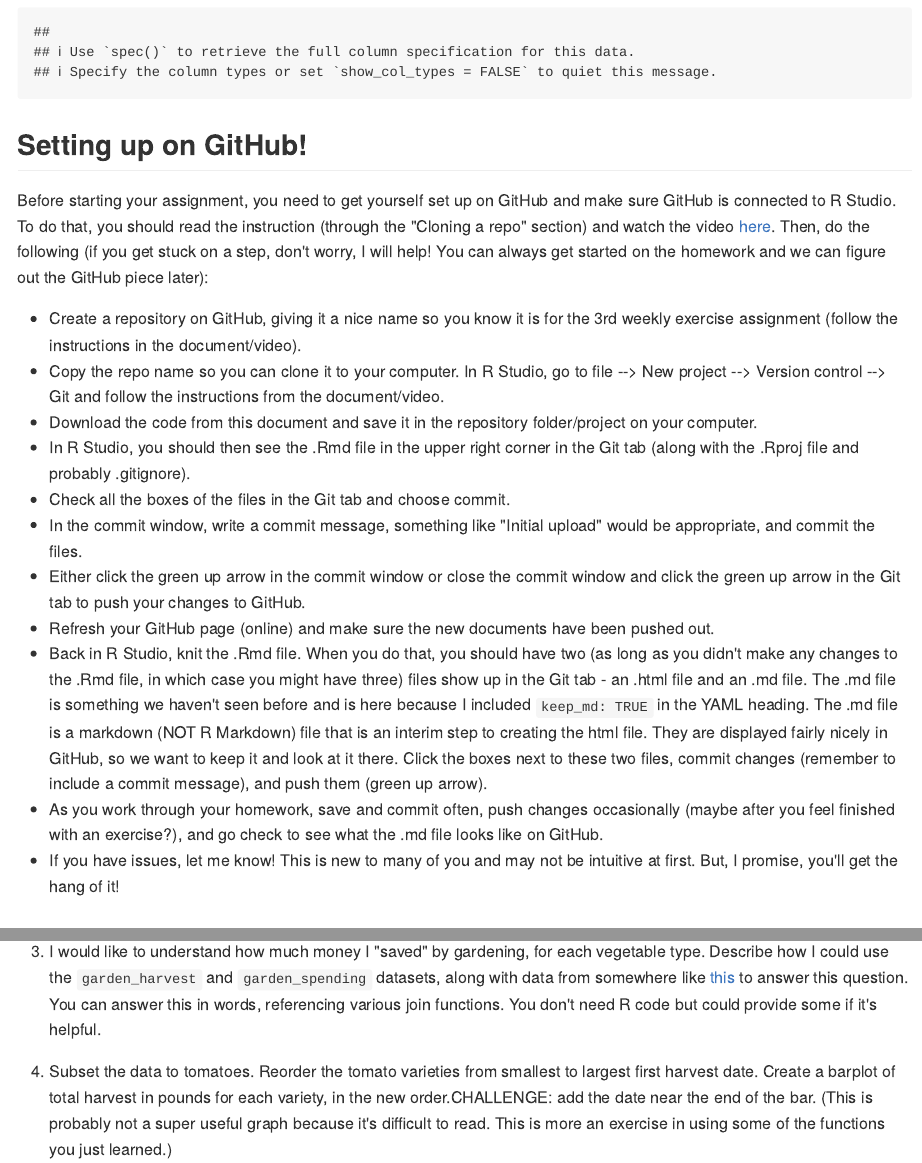
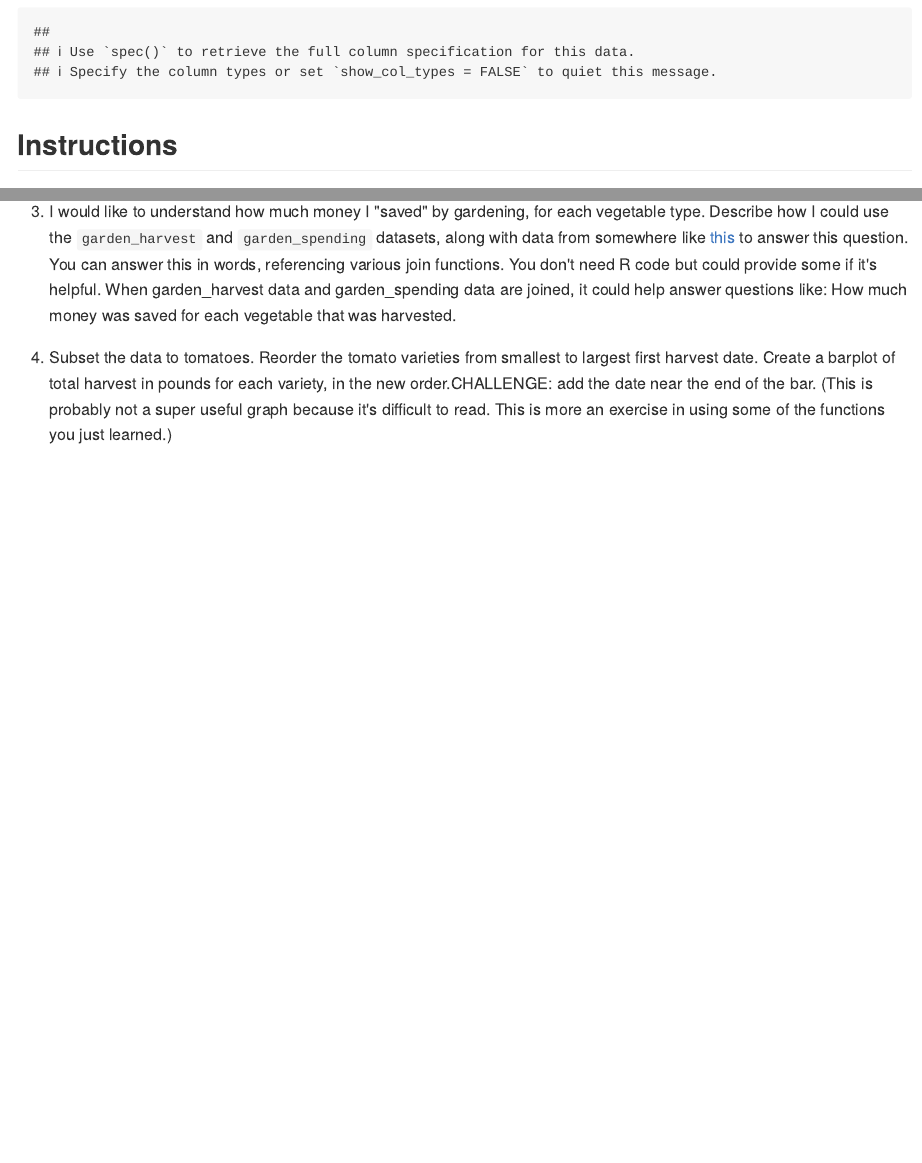
Before and after one commit to gdiaz987/exercise3, an R Markdown document (03_Exercise.Rmd): the page in a window 1100 px wide, from 2480 px down, and a second part further down, joined at a grey line. The pictures show the output file 03_Exercise.md that the author committed with the source, drawn offline in the style of GitHub; long lines of code are wrapped.

Commit message:
skldnf,d

````diff
--- a/03_Exercise.Rmd
+++ b/03_Exercise.Rmd
@@ -43,21 +43,6 @@ breed_rank_all <- readr::read_csv('https://raw.githubusercontent.com/rfordatasci
 kids <- readr::read_csv('https://raw.githubusercontent.com/rfordatascience/tidytuesday/master/data/2020/2020-09-15/kids.csv')
 ```
 
-## Setting up on GitHub!
-
-Before starting your assignment, you need to get yourself set up on GitHub and make sure GitHub is connected to R Studio. To do that, you should read the instruction (through the "Cloning a repo" section) and watch the video [here](https://github.com/llendway/github_for_collaboration/blob/master/github_for_collaboration.md). Then, do the following (if you get stuck on a step, don't worry, I will help! You can always get started on the homework and we can figure out the GitHub piece later):
-
-* Create a repository on GitHub, giving it a nice name so you know it is for the 3rd weekly exercise assignment (follow the instructions in the document/video).
-* Copy the repo name so you can clone it to your computer. In R Studio, go to file --> New project --> Version control --> Git and follow the instructions from the document/video.
-* Download the code from this document and save it in the repository folder/project on your computer.
-* In R Studio, you should then see the .Rmd file in the upper right corner in the Git tab (along with the .Rproj file and probably .gitignore).
-* Check all the boxes of the files in the Git tab and choose commit.
-* In the commit window, write a commit message, something like "Initial upload" would be appropriate, and commit the files.
-* Either click the green up arrow in the commit window or close the commit window and click the green up arrow in the Git tab to push your changes to GitHub.
-* Refresh your GitHub page (online) and make sure the new documents have been pushed out.
-* Back in R Studio, knit the .Rmd file. When you do that, you should have two (as long as you didn't make any changes to the .Rmd file, in which case you might have three) files show up in the Git tab - an .html file and an .md file. The .md file is something we haven't seen before and is here because I included `keep_md: TRUE` in the YAML heading. The .md file is a markdown (NOT R Markdown) file that is an interim step to creating the html file. They are displayed fairly nicely in GitHub, so we want to keep it and look at it there. Click the boxes next to these two files, commit changes (remember to include a commit message), and push them (green up arrow).
-* As you work through your homework, save and commit often, push changes occasionally (maybe after you feel finished with an exercise?), and go check to see what the .md file looks like on GitHub.
-* If you have issues, let me know! This is new to many of you and may not be intuitive at first. But, I promise, you'll get the hang of it!
 
 
 
@@ -101,6 +86,7 @@ mutate(weight_in_pounds=total_weight*.00220462) %>%
 ```
 
   3. I would like to understand how much money I "saved" by gardening, for each vegetable type. Describe how I could use the `garden_harvest` and `garden_spending` datasets, along with data from somewhere like [this](https://products.wholefoodsmarket.com/search?sort=relevance&store=10542) to answer this question. You can answer this in words, referencing various join functions. You don't need R code but could provide some if it's helpful.
+  When garden_harvest data and garden_spending data are joined, it could help  answer questions like: How much money was saved for each vegetable that was harvested.
 
 
   4. Subset the data to tomatoes. Reorder the tomato varieties from smallest to largest first harvest date. Create a barplot of total harvest in pounds for each variety, in the new order.CHALLENGE: add the date near the end of the bar. (This is probably not a super useful graph because it's difficult to read. This is more an exercise in using some of the functions you just learned.)
````
Also changed, not shown: 03_Exercise.md.
